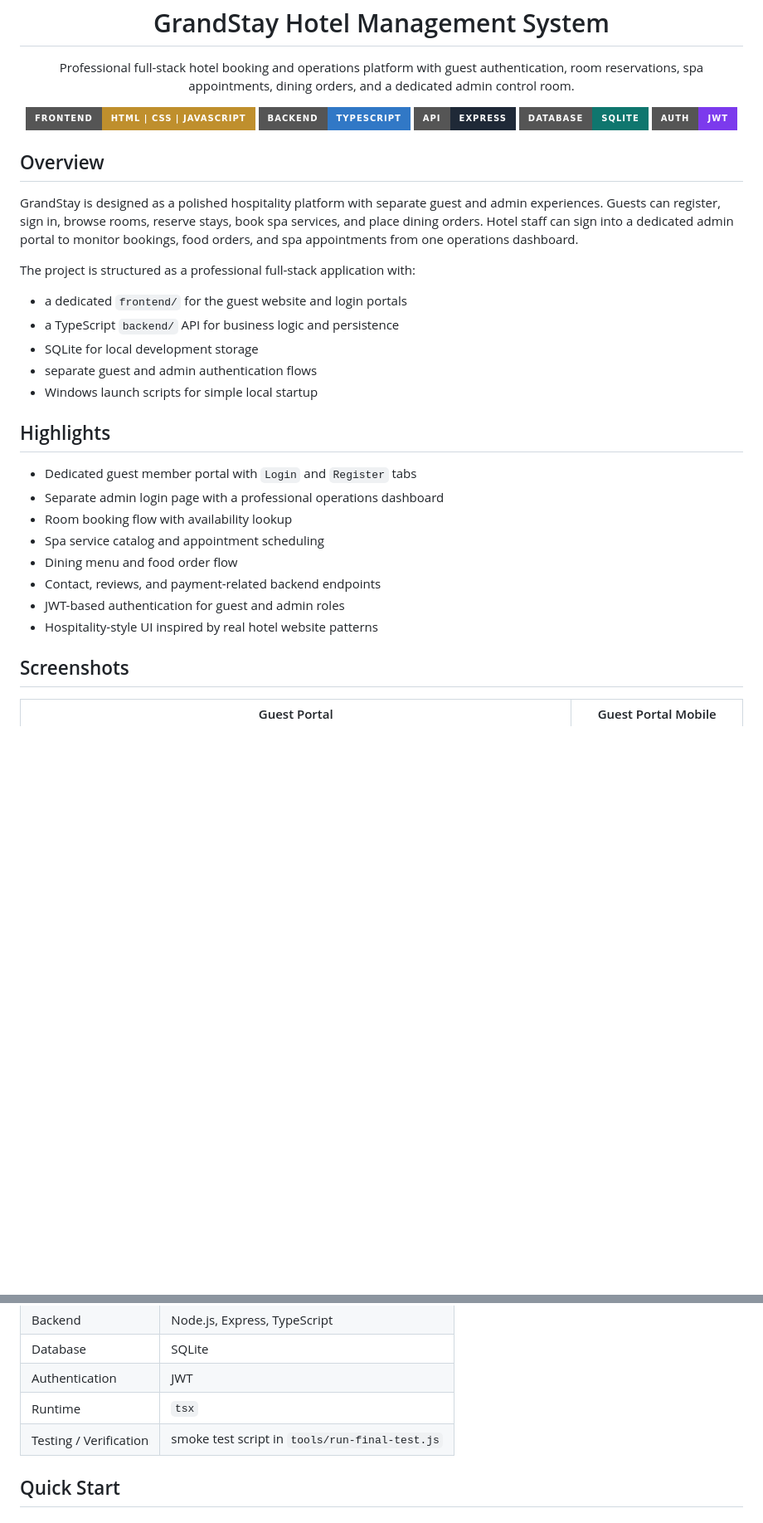
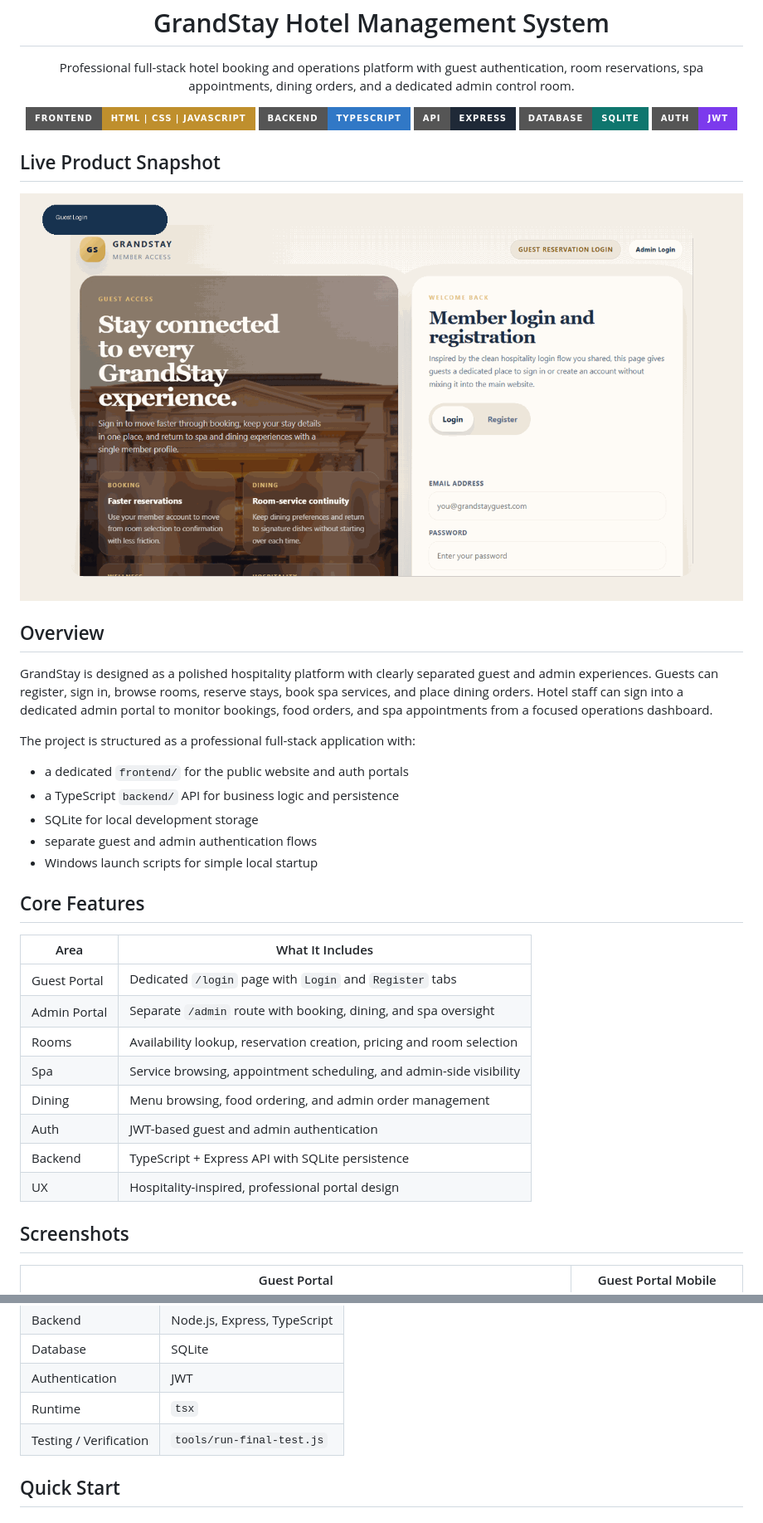
Before and after one commit to tapendra9104/Hotel-management-system-, a Markdown page: README.md, 2 parts joined by grey strips. Shown at 83% size. GitHub-like rendering; pictures changed too: screenshots/demo-overview.gif (added); badges without logos; blank space fills up the shorter version.

```diff
--- a/README.md
+++ b/README.md
@@ -13,28 +13,34 @@
   <img src="https://img.shields.io/badge/Auth-JWT-7c3aed?style=for-the-badge" alt="JWT badge">
 </p>
 
+## Live Product Snapshot
+
+![GrandStay demo overview](screenshots/demo-overview.gif)
+
 ## Overview
 
-GrandStay is designed as a polished hospitality platform with separate guest and admin experiences. Guests can register, sign in, browse rooms, reserve stays, book spa services, and place dining orders. Hotel staff can sign into a dedicated admin portal to monitor bookings, food orders, and spa appointments from one operations dashboard.
+GrandStay is designed as a polished hospitality platform with clearly separated guest and admin experiences. Guests can register, sign in, browse rooms, reserve stays, book spa services, and place dining orders. Hotel staff can sign into a dedicated admin portal to monitor bookings, food orders, and spa appointments from a focused operations dashboard.
 
 The project is structured as a professional full-stack application with:
 
-- a dedicated `frontend/` for the guest website and login portals
+- a dedicated `frontend/` for the public website and auth portals
 - a TypeScript `backend/` API for business logic and persistence
 - SQLite for local development storage
 - separate guest and admin authentication flows
 - Windows launch scripts for simple local startup
 
-## Highlights
+## Core Features
 
-- Dedicated guest member portal with `Login` and `Register` tabs
-- Separate admin login page with a professional operations dashboard
-- Room booking flow with availability lookup
-- Spa service catalog and appointment scheduling
-- Dining menu and food order flow
-- Contact, reviews, and payment-related backend endpoints
-- JWT-based authentication for guest and admin roles
-- Hospitality-style UI inspired by real hotel website patterns
+| Area | What It Includes |
+|---|---|
+| Guest Portal | Dedicated `/login` page with `Login` and `Register` tabs |
+| Admin Portal | Separate `/admin` route with booking, dining, and spa oversight |
+| Rooms | Availability lookup, reservation creation, pricing and room selection |
+| Spa | Service browsing, appointment scheduling, and admin-side visibility |
+| Dining | Menu browsing, food ordering, and admin order management |
+| Auth | JWT-based guest and admin authentication |
+| Backend | TypeScript + Express API with SQLite persistence |
+| UX | Hospitality-inspired, professional portal design |
 
 ## Screenshots
 
@@ -69,7 +91,7 @@ The project is structured as a professional full-stack application with:
 | Database | SQLite |
 | Authentication | JWT |
 | Runtime | `tsx` |
-| Testing / Verification | smoke test script in `tools/run-final-test.js` |
+| Testing / Verification | `tools/run-final-test.js` |
 
 ## Quick Start
 
```
Also changed, not shown: other parts of README.md (+71 -6 lines), CONTRIBUTING.md (added, +36 -0 lines), 1 other file.
